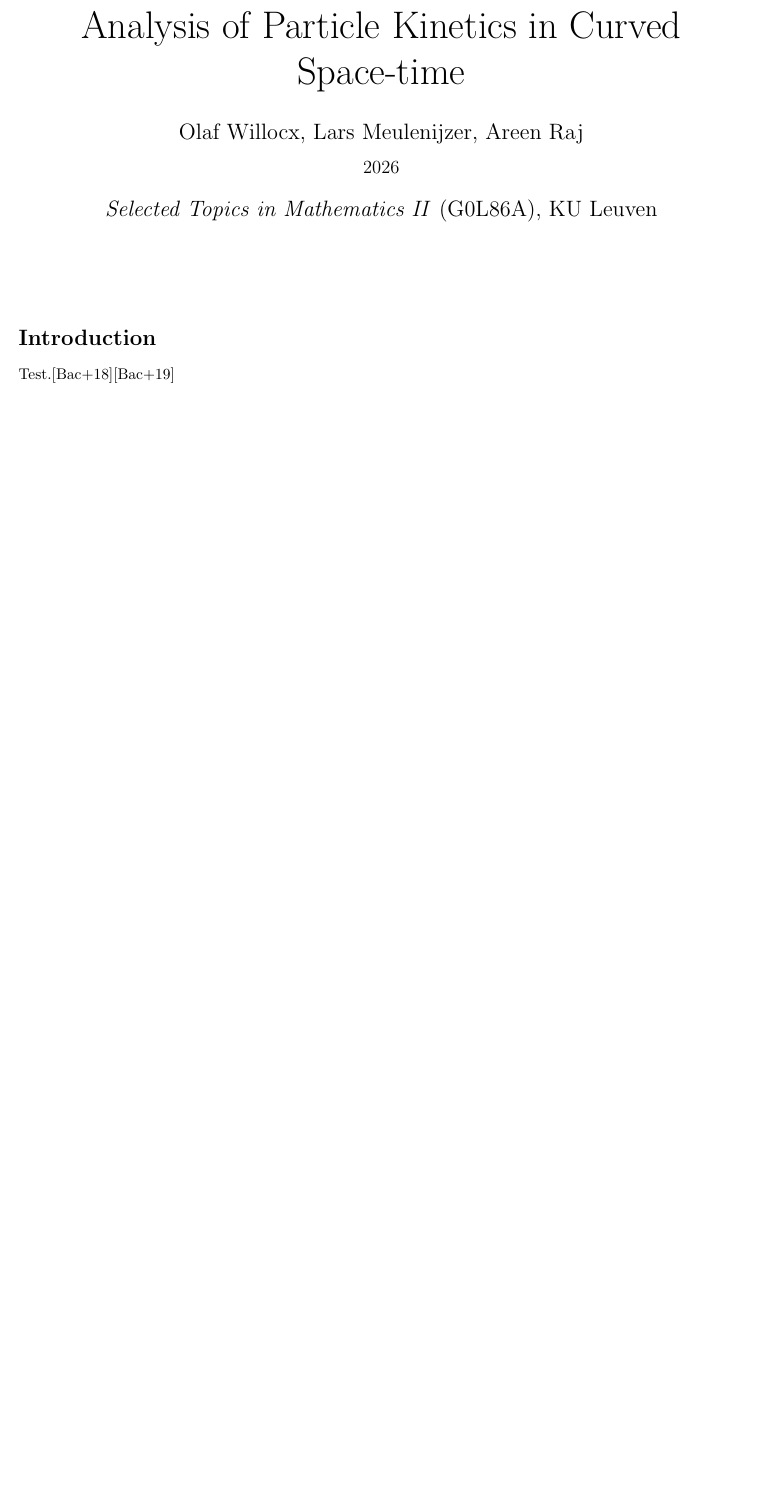
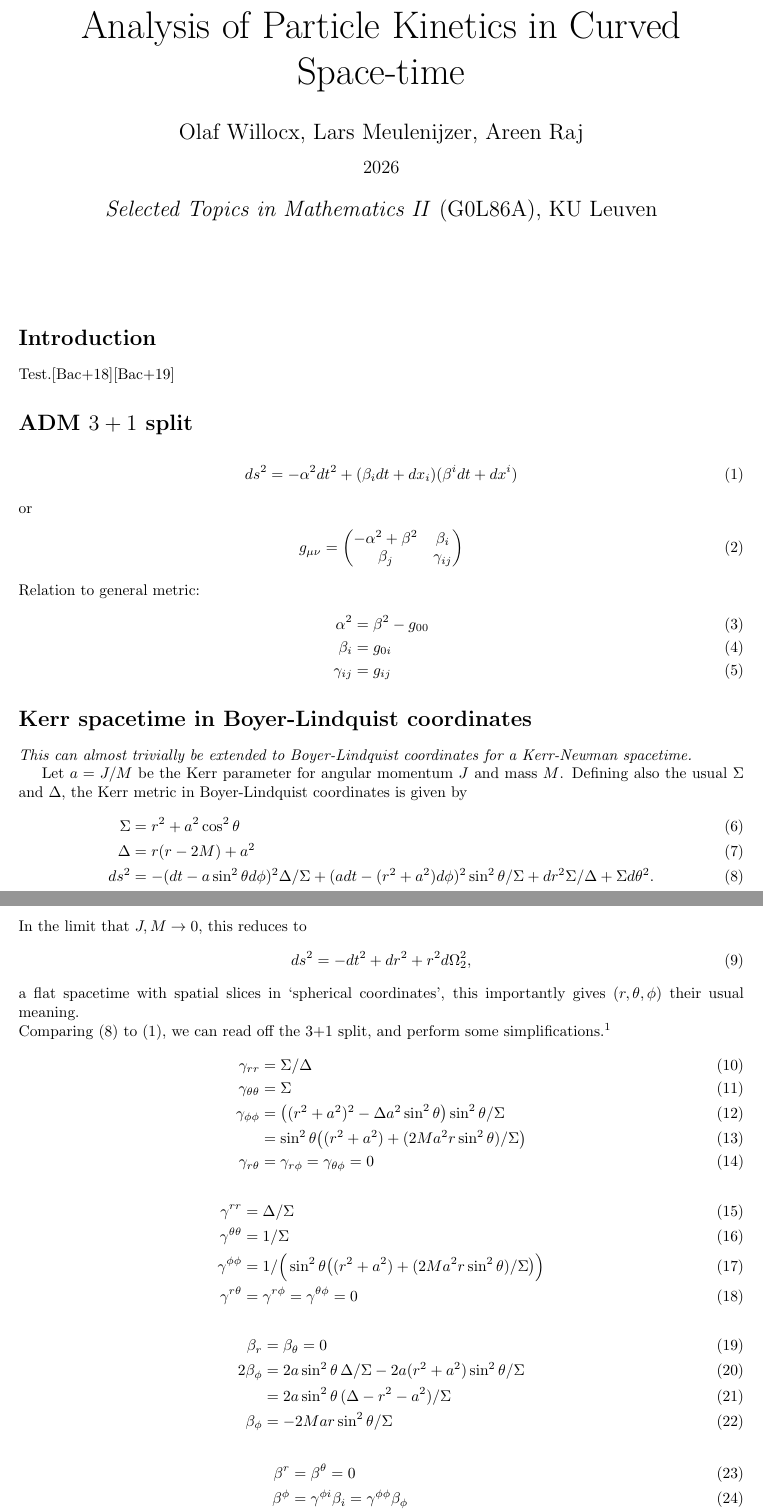
Before and after one commit to olafx/G0L86A_GR_kin, a LaTeX document (report/main.tex): part of the page before the commit and two parts of pages 1 and 2 of 3 after it, the two joined at a grey line, cut so that both start at the same text, the shorter picture padded with empty space. Compiled offline with pdfLaTeX.

Commit message:
3+1 split, no gradients yet

```diff
--- a/report/main.tex
+++ b/report/main.tex
@@ -75,3 +75,62 @@ Test.\cite{Bacchini_2018}\cite{Bacchini_2019}
 % (What else do we expect, how will it differ?)
 % (I suppose this is like an AGN/quasar jet model.)
 
+\section*{ADM $3+1$ split}
+
+\begin{align}
+  \label{eq:ADM_line_elem}
+  ds^2=-\alpha^2dt^2+(\beta_idt+dx_i)(\beta^idt+dx^i)
+\end{align}
+or
+\begin{align}
+  g_{\mu\nu}=\begin{pmatrix} -\alpha^2+\beta^2 & \beta_i \\ \beta_j & \gamma_{ij} \end{pmatrix}
+\end{align}
+Relation to general metric:
+\begin{align}
+  \label{eq:metric_to_ADM:al}
+  \alpha^2&=\beta^2-g_{00}\\
+  \beta_i&=g_{0i}\\
+  \gamma_{ij}&=g_{ij}
+\end{align}
+
+\section*{Kerr spacetime in Boyer-Lindquist coordinates}
+
+\textit{This can almost trivially be extended to Boyer-Lindquist coordinates for a Kerr-Newman spacetime.}
+
+Let $a=J/M$ be the Kerr parameter for angular momentum $J$ and mass $M$. Defining also the usual $\Sigma$ and $\Delta$, the Kerr metric in Boyer-Lindquist coordinates is given by
+\begin{align}
+  \Sigma&=r^2+a^2\cos^2\theta\\
+  \Delta&=r(r-2M)+a^2\\
+  \label{eq:Kerr_metric}
+  ds^2&=-(dt-a\sin^2\theta d\phi)^2\Delta/\Sigma+(adt-(r^2+a^2)d\phi)^2\sin^2\theta/\Sigma+dr^2\Sigma/\Delta+\Sigma d\theta^2.
+\end{align}
+In the limit that $J,M\to0$, this reduces to
+\begin{align}
+  ds^2=-dt^2+dr^2+r^2d\Omega_2^2,
+\end{align}
+a flat spacetime with spatial slices in `spherical coordinates', this importantly gives $(r,\theta,\phi)$ their usual meaning.\\
+Comparing \eqref{eq:Kerr_metric} to \eqref{eq:ADM_line_elem}, we can read off the $3{+}1$ split, and perform some simplifications.\footnote{One can implement the solver such that $g_{\mu\nu}$ is specified and compute the $3{+}1$ split numerically, but this may be numerically unstable due to catastrophic cancellation in \eqref{eq:metric_to_ADM:al}, who knows. Simplifying seems worthwhile.}
+\begin{align}
+  \gamma_{rr}&=\Sigma/\Delta\\
+  \gamma_{\theta\theta}&=\Sigma\\
+  \gamma_{\phi\phi}&=\big((r^2+a^2)^2-\Delta a^2\sin^2\theta\big)\sin^2\theta/\Sigma\\
+  &=\sin^2\theta\big((r^2+a^2)+(2Ma^2r\sin^2\theta)/\Sigma\big)\\
+  \gamma_{r\theta}&=\gamma_{r\phi}=\gamma_{\theta\phi}=0
+\end{align}
+\begin{align}
+  \gamma^{rr}&=\Delta/\Sigma\\
+  \gamma^{\theta\theta}&=1/\Sigma\\
+  \gamma^{\phi\phi}&=1/\Big(\sin^2\theta\big((r^2+a^2)+(2Ma^2r\sin^2\theta)/\Sigma\big)\Big)\\
+  \gamma^{r\theta}&=\gamma^{r\phi}=\gamma^{\theta\phi}=0
+\end{align}
+\begin{align}
+  \beta_r&=\beta_\theta=0\\
+  2\beta_\phi&=2a\sin^2\theta\,\Delta/\Sigma-2a(r^2+a^2)\sin^2\theta/\Sigma\\
+  &=2a\sin^2\theta\,(\Delta-r^2-a^2)/\Sigma\\
+  \beta_\phi&=-2Mar\sin^2\theta/\Sigma
+\end{align}
+\begin{align}
+  \beta^r&=\beta^\theta=0\\
+  \beta^\phi&=\gamma^{\phi i}\beta_i=\gamma^{\phi\phi}\beta_\phi\\
+  &=\frac{-2Mar}{(r^2+a^2)\Sigma+2Ma^2r\sin^2\theta}
+\end{align}
@@ -78,3 +141,13 @@ Test.\cite{Bacchini_2018}\cite{Bacchini_2019}
+\begin{align}
+  -\alpha^2+\beta^2&=-\Delta/\Sigma+a^2\sin^2\theta/\Sigma\\
+  \alpha^2&=\beta^2+\Delta/\Sigma-a^2\sin^2\theta/\Sigma\\
+  &=\frac{4M^2a^2r^2\sin^2\theta}{(r^2+a^2)\Sigma^2+2Ma^2r\Sigma\sin^2\theta}+\frac{\Sigma-2Mr}\Sigma\\
+  &=\frac{(r^2+a^2)\Sigma+2Ma^2r\sin^2\theta-2Mr(r^2+a^2)}{(r^2+a^2)\Sigma+2Ma^2r\sin^2\theta}\\
+  &=\frac{(r^2+a^2)\Sigma-2Mr^3-2Mra^2\cos^2\theta}{(r^2+a^2)\Sigma+2Ma^2r\sin^2\theta}\\
+  &=\frac{(r^2+a^2)\Sigma-2Mr\Sigma}{(r^2+a^2)\Sigma+2Ma^2r\sin^2\theta}\\
+  &=\frac{\Delta\Sigma}{(r^2+a^2)\Sigma+2Ma^2r\sin^2\theta}
+\end{align}
+
 \printbibliography
 
 \end{document}
```
Also changed, not shown: report/main.tex (4 more changed lines), 1 other file.
